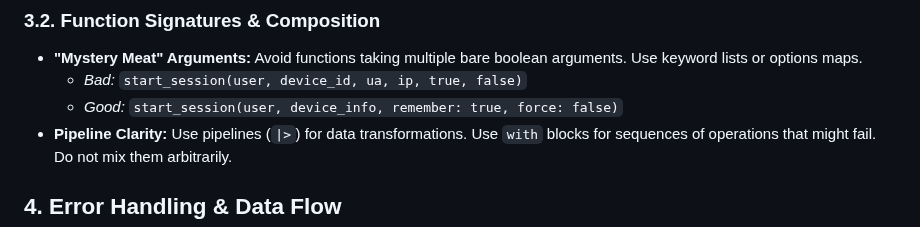
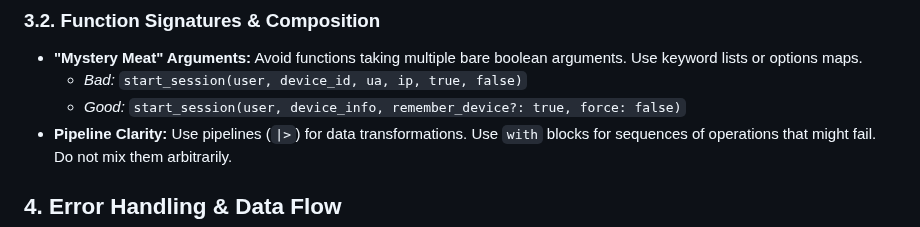
Before and after one commit to zaneriley/famichat, a Markdown page: _agents/AGENTS.md, the part around the change. Drawn GitHub-style.

Commit message:
chore(docs): update agent documentation

```diff
--- a/_agents/AGENTS.md
+++ b/_agents/AGENTS.md
@@ -27,7 +27,7 @@ Distinguish between what a caller *wants* and what the system *decides*.
 ### 3.2. Function Signatures & Composition
 *   **"Mystery Meat" Arguments:** Avoid functions taking multiple bare boolean arguments. Use keyword lists or options maps.
     *   *Bad:* `start_session(user, device_id, ua, ip, true, false)`
-    *   *Good:* `start_session(user, device_info, remember: true, force: false)`
+    *   *Good:* `start_session(user, device_info, remember_device?: true, force: false)`
 *   **Pipeline Clarity:** Use pipelines (`|>`) for data transformations. Use `with` blocks for sequences of operations that might fail. Do not mix them arbitrarily.
 
 ## 4. Error Handling & Data Flow
```
